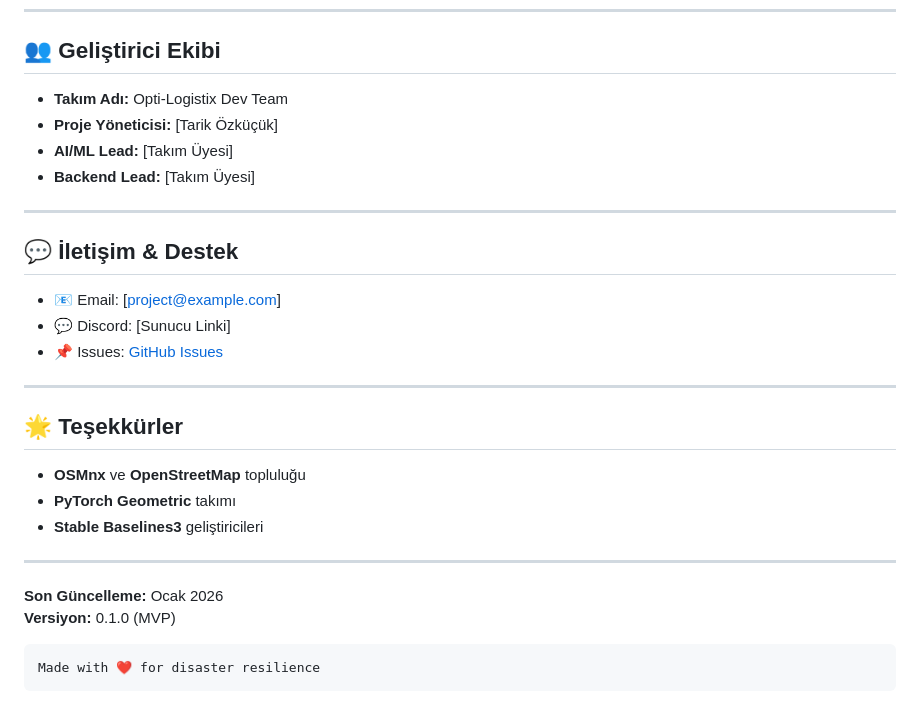
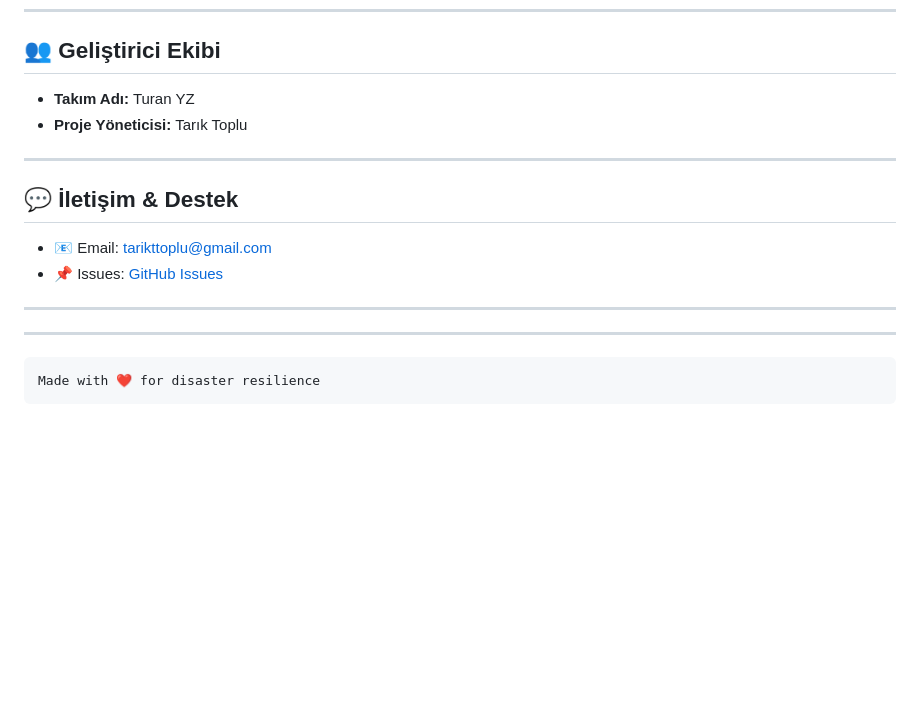
Before and after one commit to tariktoplu/Opti-LogistiX, a Markdown page: README.md, the part around the change. GitHub-like rendering; blank space fills up the shorter version.

Commit message:
Revise developer team and contact information
Updated team information and contact details in README.

````diff
--- a/README.md
+++ b/README.md
@@ -542,32 +542,17 @@ Bu proje **MIT License** altında lisanslanmıştır. Detaylar için [`LICENSE`]
 
 ## 👥 Geliştirici Ekibi
 
-- **Takım Adı:** Opti-Logistix Dev Team
-- **Proje Yöneticisi:** [Tarik Özküçük]
-- **AI/ML Lead:** [Takım Üyesi]
-- **Backend Lead:** [Takım Üyesi]
-
+- **Takım Adı:** Turan YZ
+- **Proje Yöneticisi:** Tarık Toplu
 ---
 
 ## 💬 İletişim & Destek
 
-- 📧 Email: [project@example.com]
-- 💬 Discord: [Sunucu Linki]
-- 📌 Issues: [GitHub Issues](https://github.com/yourusername/opti-logistix/issues)
+- 📧 Email: tarikttoplu@gmail.com
+- 📌 Issues: [GitHub Issues](https://github.com/tariktoplu/opti-logistix/issues)
 
 ---
-
-## 🌟 Teşekkürler
-
-- **OSMnx** ve **OpenStreetMap** topluluğu
-- **PyTorch Geometric** takımı
-- **Stable Baselines3** geliştiricileri
-
 ---
-
-**Son Güncelleme:** Ocak 2026
-**Versiyon:** 0.1.0 (MVP)
-
 ```
 Made with ❤️ for disaster resilience
 ```
````
